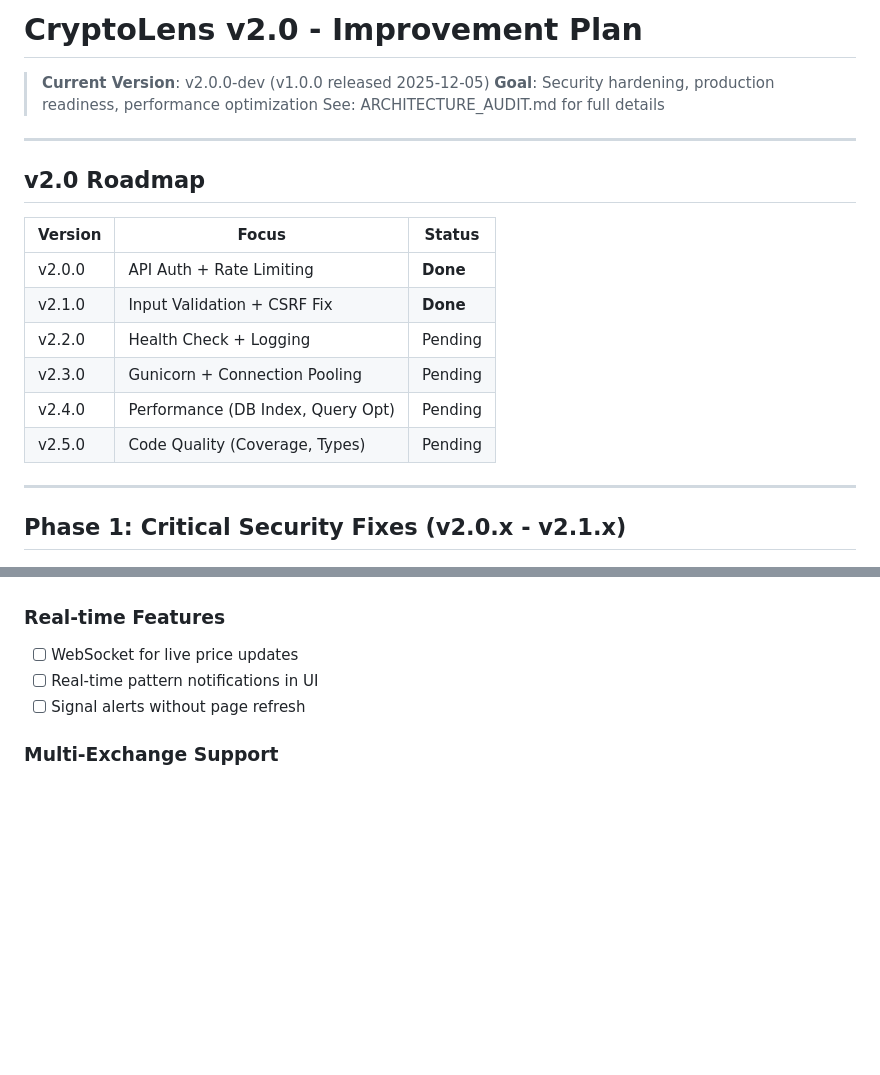
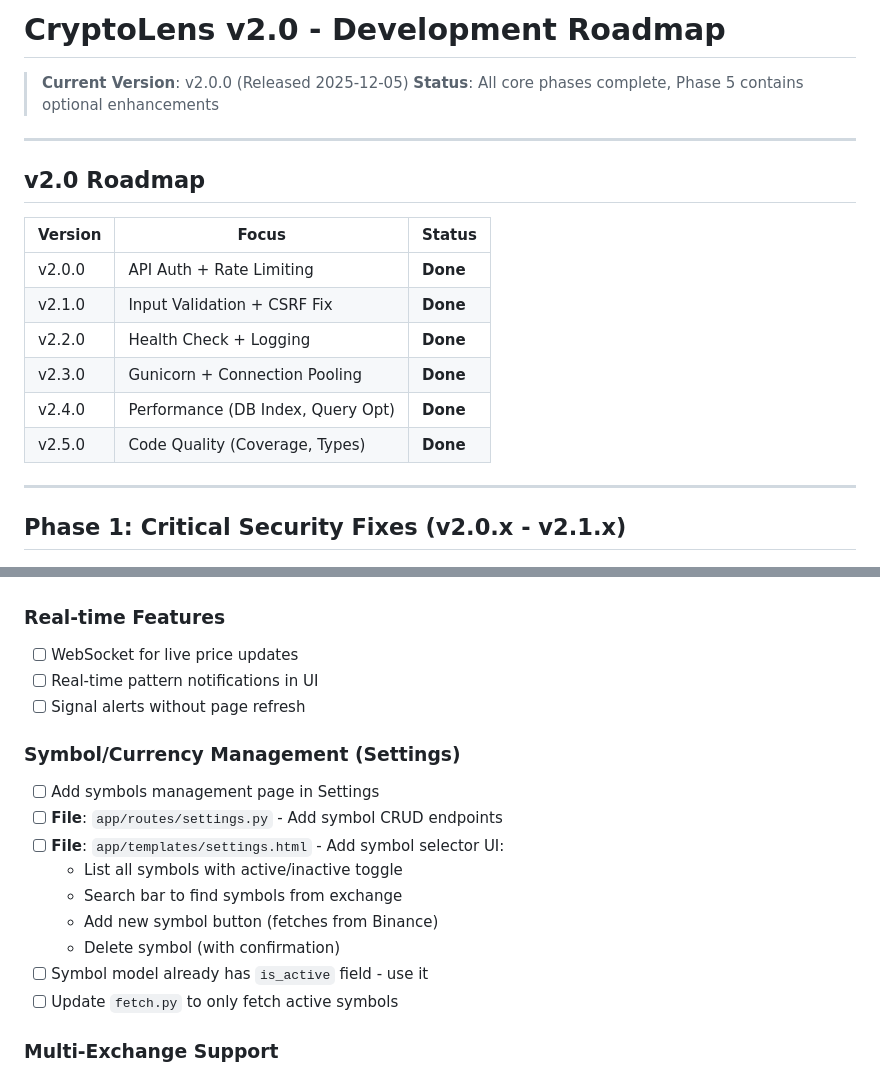
Before and after one commit to pier0074/cryptolens, a Markdown page: TODO.md, 2 parts joined by grey strips. Drawn GitHub-style; blank space fills up the shorter version.

```diff
--- a/TODO.md
+++ b/TODO.md
@@ -1,8 +1,7 @@
-# CryptoLens v2.0 - Improvement Plan
+# CryptoLens v2.0 - Development Roadmap
 
-> **Current Version**: v2.0.0-dev (v1.0.0 released 2025-12-05)
-> **Goal**: Security hardening, production readiness, performance optimization
-> See: ARCHITECTURE_AUDIT.md for full details
+> **Current Version**: v2.0.0 (Released 2025-12-05)
+> **Status**: All core phases complete, Phase 5 contains optional enhancements
 
 ---
 
@@ -12,10 +11,10 @@
 |---------|-------|--------|
 | v2.0.0 | API Auth + Rate Limiting | **Done** |
 | v2.1.0 | Input Validation + CSRF Fix | **Done** |
-| v2.2.0 | Health Check + Logging | Pending |
-| v2.3.0 | Gunicorn + Connection Pooling | Pending |
-| v2.4.0 | Performance (DB Index, Query Opt) | Pending |
-| v2.5.0 | Code Quality (Coverage, Types) | Pending |
+| v2.2.0 | Health Check + Logging | **Done** |
+| v2.3.0 | Gunicorn + Connection Pooling | **Done** |
+| v2.4.0 | Performance (DB Index, Query Opt) | **Done** |
+| v2.5.0 | Code Quality (Coverage, Types) | **Done** |
 
 ---
 
@@ -145,6 +144,17 @@
 - [ ] Real-time pattern notifications in UI
 - [ ] Signal alerts without page refresh
 
+### Symbol/Currency Management (Settings)
+- [ ] Add symbols management page in Settings
+- [ ] **File**: `app/routes/settings.py` - Add symbol CRUD endpoints
+- [ ] **File**: `app/templates/settings.html` - Add symbol selector UI:
+  - List all symbols with active/inactive toggle
+  - Search bar to find symbols from exchange
+  - Add new symbol button (fetches from Binance)
+  - Delete symbol (with confirmation)
+- [ ] Symbol model already has `is_active` field - use it
+- [ ] Update `fetch.py` to only fetch active symbols
+
 ### Multi-Exchange Support
 - [ ] Abstract exchange interface
 - [ ] Add Coinbase, Kraken, Bybit adapters
```
Also changed, not shown: other parts of TODO.md (+9 -59 lines), ARCHITECTURE_AUDIT.md (deleted, +0 -358 lines).
